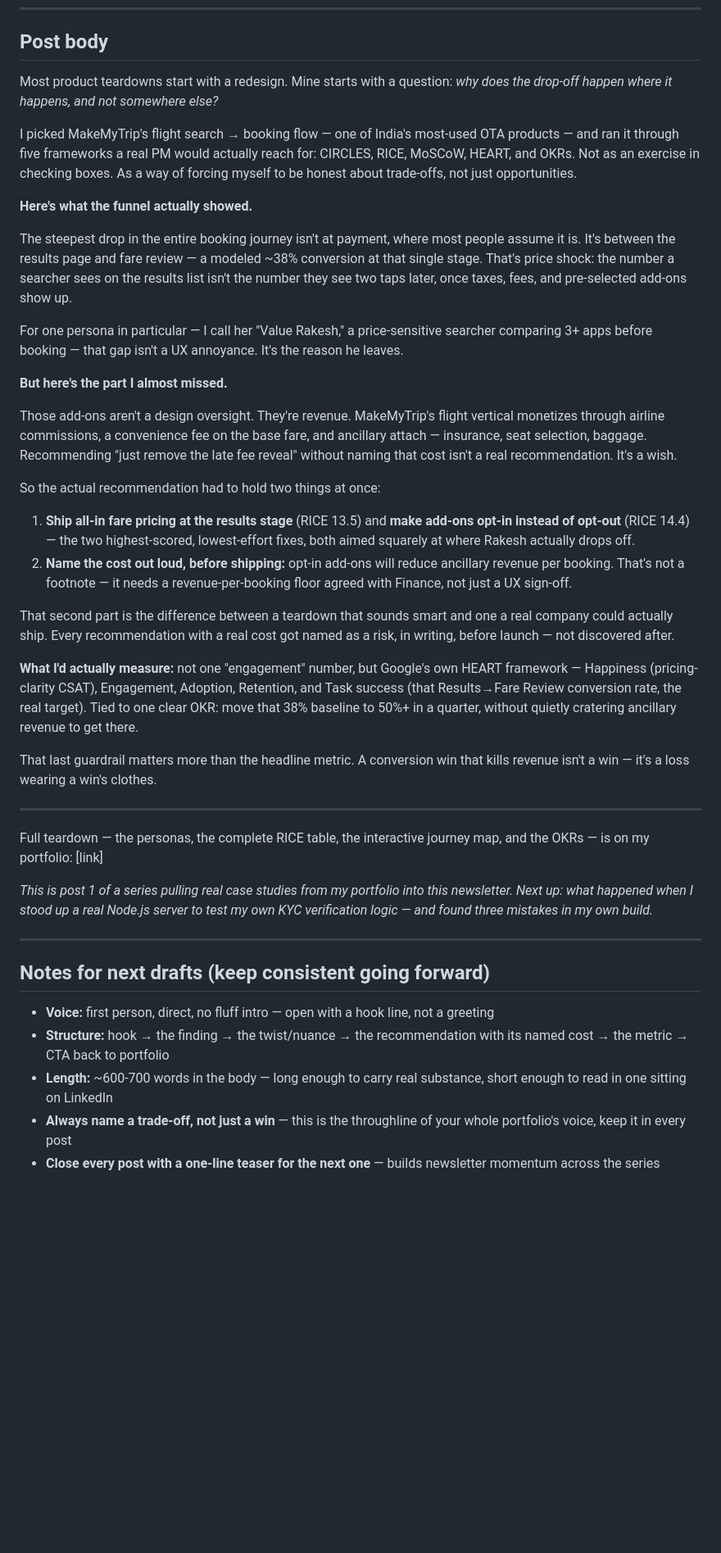
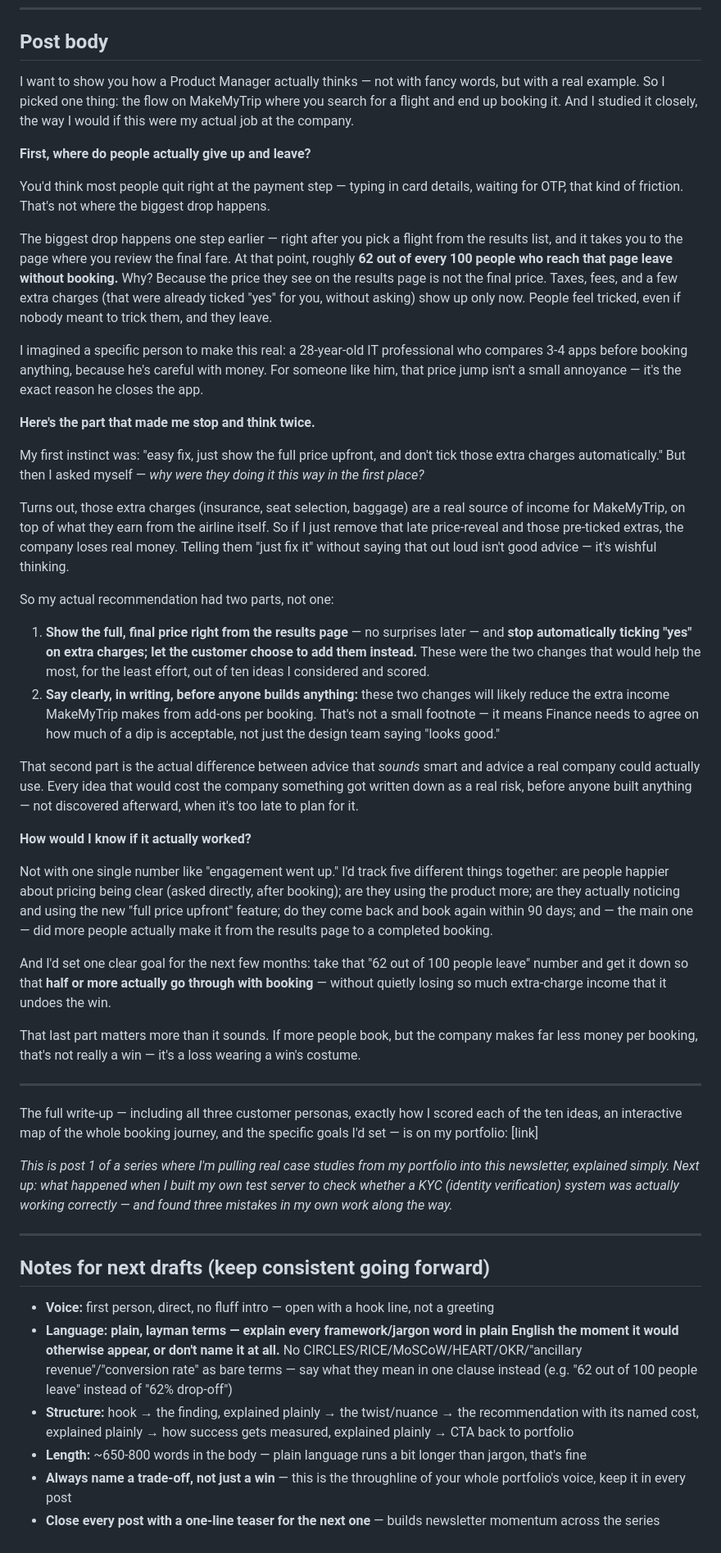
Before and after one commit to bhawnamanglapm/bhawnamanglapm.github.io, a Markdown page: linkedin-newsletter/01-makemytrip-flight-booking-teardown.md, the part around the change. Shown at 82% size. Rendered like a GitHub page; blank space fills up the shorter version.

Commit message:
Rewrite newsletter draft #1 in plain language
No PM framework jargon left unexplained - every term (funnel, conversion,
RICE score, HEART, OKR, ancillary revenue) is either explained in plain
words the moment it appears or dropped entirely in favor of the plain
version. Updated the 'notes for next drafts' section to make this the
standard going forward.

```diff
--- a/linkedin-newsletter/01-makemytrip-flight-booking-teardown.md
+++ b/linkedin-newsletter/01-makemytrip-flight-booking-teardown.md
@@ -14,43 +14,50 @@
 
 ## Post body
 
-Most product teardowns start with a redesign. Mine starts with a question: *why does the drop-off happen where it happens, and not somewhere else?*
+I want to show you how a Product Manager actually thinks — not with fancy words, but with a real example. So I picked one thing: the flow on MakeMyTrip where you search for a flight and end up booking it. And I studied it closely, the way I would if this were my actual job at the company.
 
-I picked MakeMyTrip's flight search → booking flow — one of India's most-used OTA products — and ran it through five frameworks a real PM would actually reach for: CIRCLES, RICE, MoSCoW, HEART, and OKRs. Not as an exercise in checking boxes. As a way of forcing myself to be honest about trade-offs, not just opportunities.
+**First, where do people actually give up and leave?**
 
-**Here's what the funnel actually showed.**
+You'd think most people quit right at the payment step — typing in card details, waiting for OTP, that kind of friction. That's not where the biggest drop happens.
 
-The steepest drop in the entire booking journey isn't at payment, where most people assume it is. It's between the results page and fare review — a modeled ~38% conversion at that single stage. That's price shock: the number a searcher sees on the results list isn't the number they see two taps later, once taxes, fees, and pre-selected add-ons show up.
+The biggest drop happens one step earlier — right after you pick a flight from the results list, and it takes you to the page where you review the final fare. At that point, roughly **62 out of every 100 people who reach that page leave without booking.** Why? Because the price they see on the results page is not the final price. Taxes, fees, and a few extra charges (that were already ticked "yes" for you, without asking) show up only now. People feel tricked, even if nobody meant to trick them, and they leave.
 
-For one persona in particular — I call her "Value Rakesh," a price-sensitive searcher comparing 3+ apps before booking — that gap isn't a UX annoyance. It's the reason he leaves.
+I imagined a specific person to make this real: a 28-year-old IT professional who compares 3-4 apps before booking anything, because he's careful with money. For someone like him, that price jump isn't a small annoyance — it's the exact reason he closes the app.
 
-**But here's the part I almost missed.**
+**Here's the part that made me stop and think twice.**
 
-Those add-ons aren't a design oversight. They're revenue. MakeMyTrip's flight vertical monetizes through airline commissions, a convenience fee on the base fare, and ancillary attach — insurance, seat selection, baggage. Recommending "just remove the late fee reveal" without naming that cost isn't a real recommendation. It's a wish.
+My first instinct was: "easy fix, just show the full price upfront, and don't tick those extra charges automatically." But then I asked myself — *why were they doing it this way in the first place?*
 
-So the actual recommendation had to hold two things at once:
+Turns out, those extra charges (insurance, seat selection, baggage) are a real source of income for MakeMyTrip, on top of what they earn from the airline itself. So if I just remove that late price-reveal and those pre-ticked extras, the company loses real money. Telling them "just fix it" without saying that out loud isn't good advice — it's wishful thinking.
 
-1. **Ship all-in fare pricing at the results stage** (RICE 13.5) and **make add-ons opt-in instead of opt-out** (RICE 14.4) — the two highest-scored, lowest-effort fixes, both aimed squarely at where Rakesh actually drops off.
-2. **Name the cost out loud, before shipping:** opt-in add-ons will reduce ancillary revenue per booking. That's not a footnote — it needs a revenue-per-booking floor agreed with Finance, not just a UX sign-off.
+So my actual recommendation had two parts, not one:
 
-That second part is the difference between a teardown that sounds smart and one a real company could actually ship. Every recommendation with a real cost got named as a risk, in writing, before launch — not discovered after.
+1. **Show the full, final price right from the results page** — no surprises later — and **stop automatically ticking "yes" on extra charges; let the customer choose to add them instead.** These were the two changes that would help the most, for the least effort, out of ten ideas I considered and scored.
+2. **Say clearly, in writing, before anyone builds anything:** these two changes will likely reduce the extra income MakeMyTrip makes from add-ons per booking. That's not a small footnote — it means Finance needs to agree on how much of a dip is acceptable, not just the design team saying "looks good."
 
-**What I'd actually measure:** not one "engagement" number, but Google's own HEART framework — Happiness (pricing-clarity CSAT), Engagement, Adoption, Retention, and Task success (that Results→Fare Review conversion rate, the real target). Tied to one clear OKR: move that 38% baseline to 50%+ in a quarter, without quietly cratering ancillary revenue to get there.
+That second part is the actual difference between advice that *sounds* smart and advice a real company could actually use. Every idea that would cost the company something got written down as a real risk, before anyone built anything — not discovered afterward, when it's too late to plan for it.
 
-That last guardrail matters more than the headline metric. A conversion win that kills revenue isn't a win — it's a loss wearing a win's clothes.
+**How would I know if it actually worked?**
+
+Not with one single number like "engagement went up." I'd track five different things together: are people happier about pricing being clear (asked directly, after booking); are they using the product more; are they actually noticing and using the new "full price upfront" feature; do they come back and book again within 90 days; and — the main one — did more people actually make it from the results page to a completed booking.
+
+And I'd set one clear goal for the next few months: take that "62 out of 100 people leave" number and get it down so that **half or more actually go through with booking** — without quietly losing so much extra-charge income that it undoes the win.
+
+That last part matters more than it sounds. If more people book, but the company makes far less money per booking, that's not really a win — it's a loss wearing a win's costume.
 
 ---
 
-Full teardown — the personas, the complete RICE table, the interactive journey map, and the OKRs — is on my portfolio: [link]
+The full write-up — including all three customer personas, exactly how I scored each of the ten ideas, an interactive map of the whole booking journey, and the specific goals I'd set — is on my portfolio: [link]
 
-*This is post 1 of a series pulling real case studies from my portfolio into this newsletter. Next up: what happened when I stood up a real Node.js server to test my own KYC verification logic — and found three mistakes in my own build.*
+*This is post 1 of a series where I'm pulling real case studies from my portfolio into this newsletter, explained simply. Next up: what happened when I built my own test server to check whether a KYC (identity verification) system was actually working correctly — and found three mistakes in my own work along the way.*
 
 ---
 
 ## Notes for next drafts (keep consistent going forward)
 
 - **Voice:** first person, direct, no fluff intro — open with a hook line, not a greeting
-- **Structure:** hook → the finding → the twist/nuance → the recommendation with its named cost → the metric → CTA back to portfolio
-- **Length:** ~600-700 words in the body — long enough to carry real substance, short enough to read in one sitting on LinkedIn
+- **Language: plain, layman terms — explain every framework/jargon word in plain English the moment it would otherwise appear, or don't name it at all.** No CIRCLES/RICE/MoSCoW/HEART/OKR/"ancillary revenue"/"conversion rate" as bare terms — say what they mean in one clause instead (e.g. "62 out of 100 people leave" instead of "62% drop-off")
+- **Structure:** hook → the finding, explained plainly → the twist/nuance → the recommendation with its named cost, explained plainly → how success gets measured, explained plainly → CTA back to portfolio
+- **Length:** ~650-800 words in the body — plain language runs a bit longer than jargon, that's fine
 - **Always name a trade-off, not just a win** — this is the throughline of your whole portfolio's voice, keep it in every post
 - **Close every post with a one-line teaser for the next one** — builds newsletter momentum across the series
```
